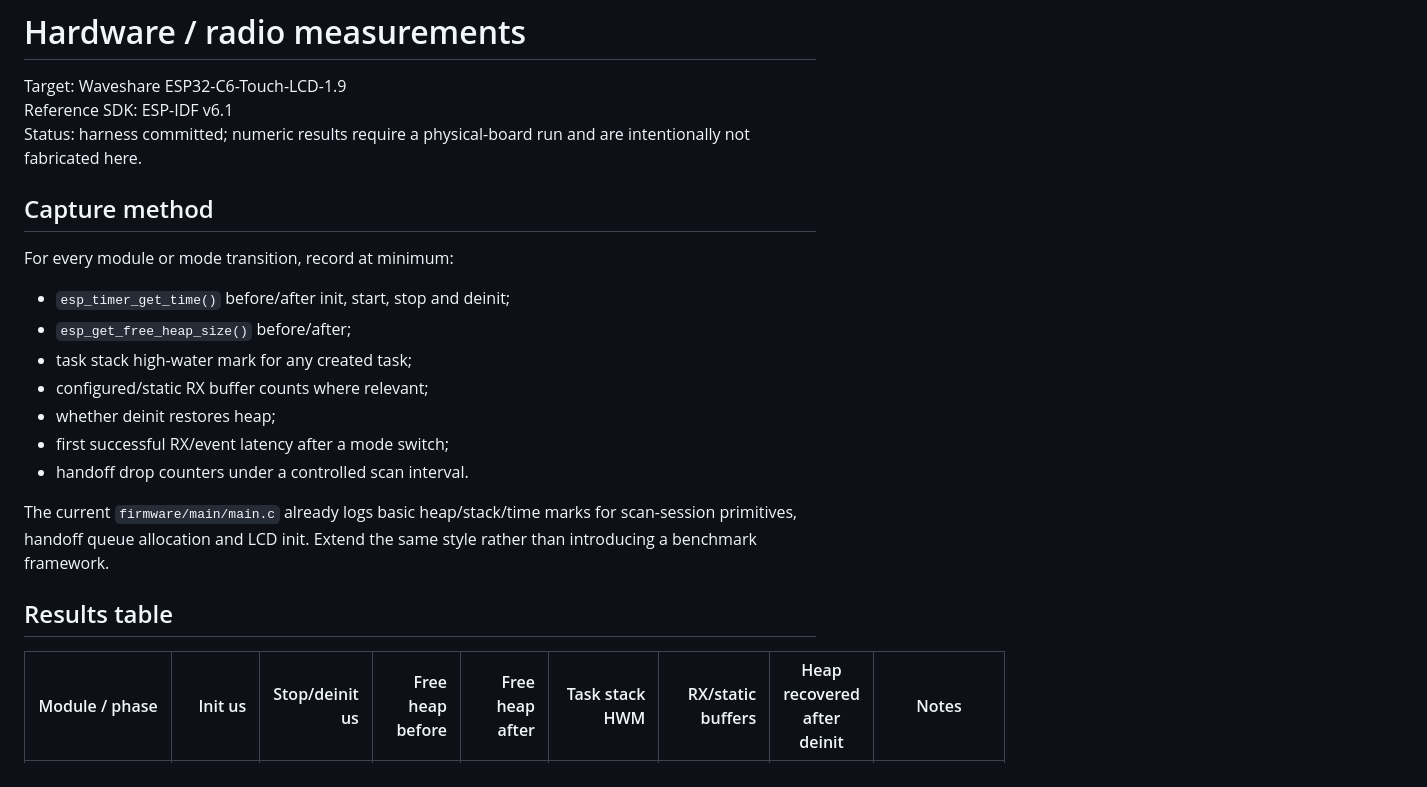
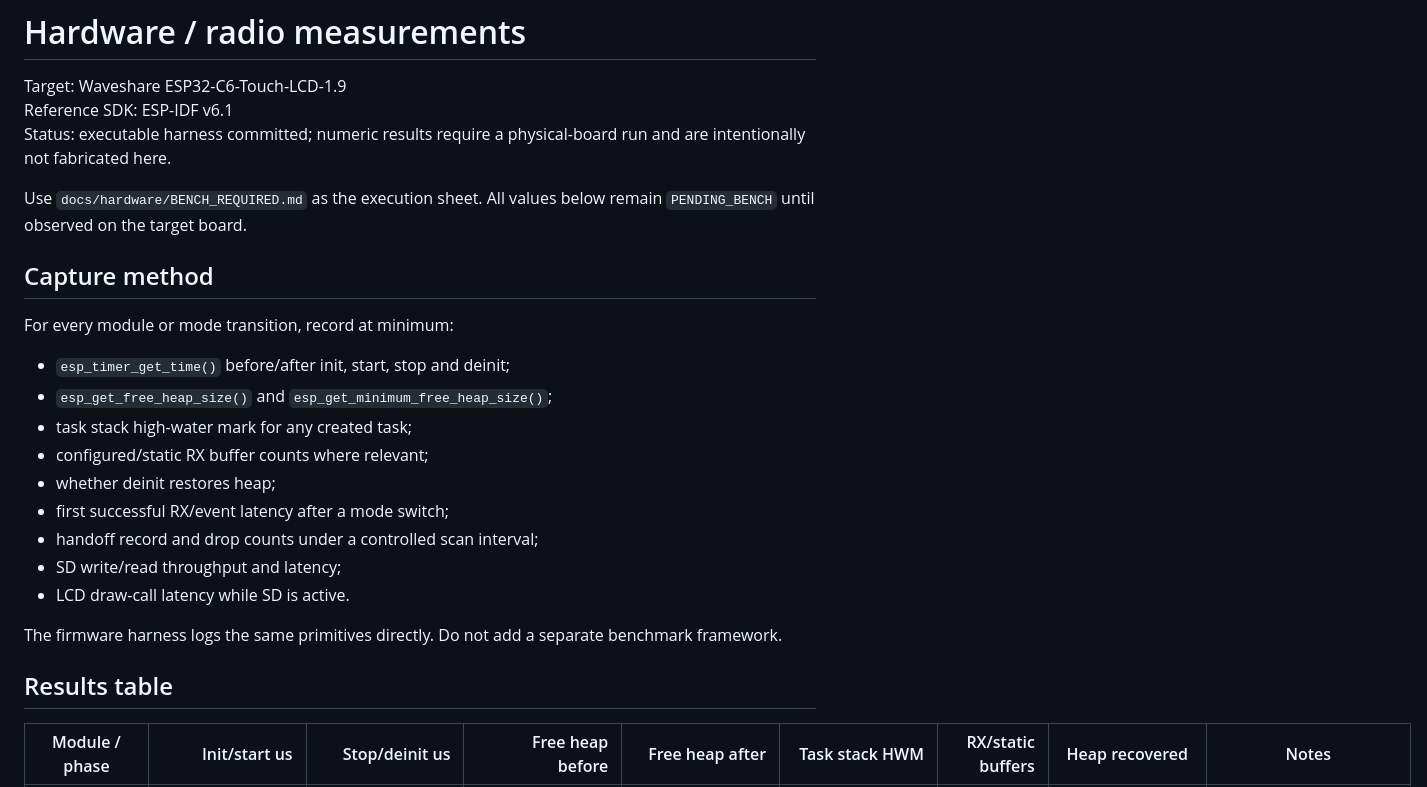
Before and after one commit to yuanwil1y/NearBy-One-NEXT, a Markdown page: docs/hardware/measurements.md, the part around one of its changes. Rendered like a GitHub page.

Commit message:
Align measurement sheet with executable bench harness

```diff
--- a/docs/hardware/measurements.md
+++ b/docs/hardware/measurements.md
@@ -2,23 +2,27 @@
 
 Target: Waveshare ESP32-C6-Touch-LCD-1.9
 Reference SDK: ESP-IDF v6.1
-Status: harness committed; numeric results require a physical-board run and are intentionally not fabricated here.
+Status: executable harness committed; numeric results require a physical-board run and are intentionally not fabricated here.
+
+Use `docs/hardware/BENCH_REQUIRED.md` as the execution sheet. All values below remain `PENDING_BENCH` until observed on the target board.
 
 ## Capture method
 
 For every module or mode transition, record at minimum:
 
 - `esp_timer_get_time()` before/after init, start, stop and deinit;
-- `esp_get_free_heap_size()` before/after;
+- `esp_get_free_heap_size()` and `esp_get_minimum_free_heap_size()`;
 - task stack high-water mark for any created task;
 - configured/static RX buffer counts where relevant;
 - whether deinit restores heap;
 - first successful RX/event latency after a mode switch;
-- handoff drop counters under a controlled scan interval.
+- handoff record and drop counts under a controlled scan interval;
+- SD write/read throughput and latency;
+- LCD draw-call latency while SD is active.
 
-The current `firmware/main/main.c` already logs basic heap/stack/time marks for scan-session primitives, handoff queue allocation and LCD init. Extend the same style rather than introducing a benchmark framework.
+The firmware harness logs the same primitives directly. Do not add a separate benchmark framework.
 
 ## Results table
 
-| Module / phase | Init us | Stop/deinit us | Free heap before | Free heap after | Task stack HWM | RX/static buffers | Heap recovered after deinit | Notes |
+| Module / phase | Init/start us | Stop/deinit us | Free heap before | Free heap after | Task stack HWM | RX/static buffers | Heap recovered | Notes |
 |---|---:|---:|---:|---:|---:|---:|---|---|
```
Also changed, not shown: other parts of docs/hardware/measurements.md (+37 -17 lines).
